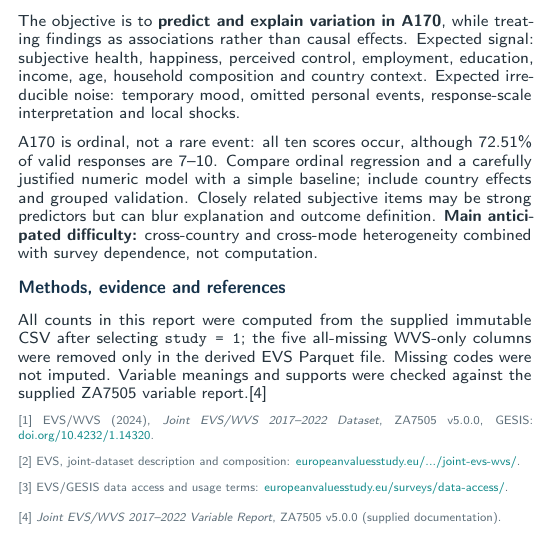
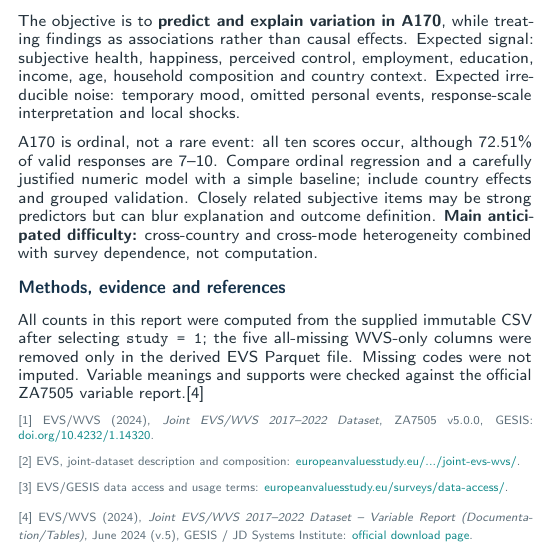
Before and after one commit to sknefi/joint-life-satisfaction-analysis, a LaTeX document (reports/problem_definition_report_evs.tex): part of one column of page 2 of 2, cut so that both start at the same text. Compiled offline with pdfLaTeX.

Commit message:
feat(reports): add link for [4]

```diff
--- a/reports/problem_definition_report_evs.tex
+++ b/reports/problem_definition_report_evs.tex
@@ -244,13 +244,13 @@ The objective is to \textbf{predict and explain variation in A170}, while treati
 A170 is ordinal, not a rare event: all ten scores occur, although 72.51\% of valid responses are 7--10. Compare ordinal regression and a carefully justified numeric model with a simple baseline; include country effects and grouped validation. Closely related subjective items may be strong predictors but can blur explanation and outcome definition. \textbf{Main anticipated difficulty:} cross-country and cross-mode heterogeneity combined with survey dependence, not computation.
 
 \EvidenceHeading
-All counts in this report were computed from the supplied immutable CSV after selecting \texttt{study = 1}; the five all-missing WVS-only columns were removed only in the derived EVS Parquet file. Missing codes were not imputed. Variable meanings and supports were checked against the supplied ZA7505 variable report.[4]
+All counts in this report were computed from the supplied immutable CSV after selecting \texttt{study = 1}; the five all-missing WVS-only columns were removed only in the derived EVS Parquet file. Missing codes were not imputed. Variable meanings and supports were checked against the official ZA7505 variable report.[4]
 
 {\fontsize{6.35}{7.5}\selectfont\color{Muted}
 [1] EVS/WVS (2024), \textit{Joint EVS/WVS 2017--2022 Dataset}, ZA7505 v5.0.0, GESIS: \href{https://doi.org/10.4232/1.14320}{doi.org/10.4232/1.14320}.\par
 [2] EVS, joint-dataset description and composition: \href{https://europeanvaluesstudy.eu/surveys/evs-wvs-collaborations/joint-evs-wvs/}{europeanvaluesstudy.eu/.../joint-evs-wvs/}.\par
 [3] EVS/GESIS data access and usage terms: \href{https://europeanvaluesstudy.eu/surveys/data-access/}{europeanvaluesstudy.eu/surveys/data-access/}.\par
-[4] \textit{Joint EVS/WVS 2017--2022 Variable Report}, ZA7505 v5.0.0 (supplied documentation).
+[4] EVS/WVS (2024), \textit{Joint EVS/WVS 2017--2022 Dataset -- Variable Report (Documentation/Tables)}, June 2024 (v.5), GESIS / JD Systems Institute: \href{https://www.worldvaluessurvey.org/WVSEVSjoint2017.jsp}{official download page}.
 }
 
 \end{multicols}
```
